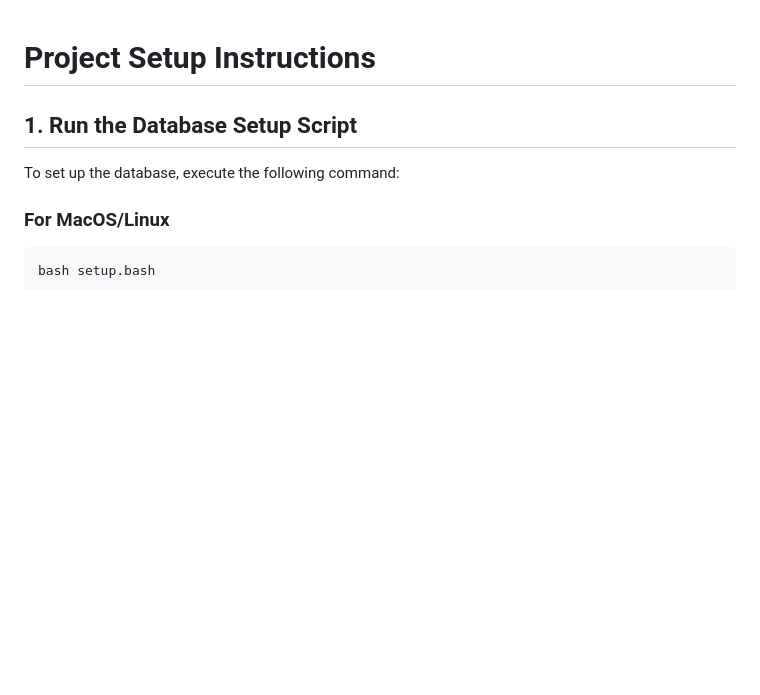
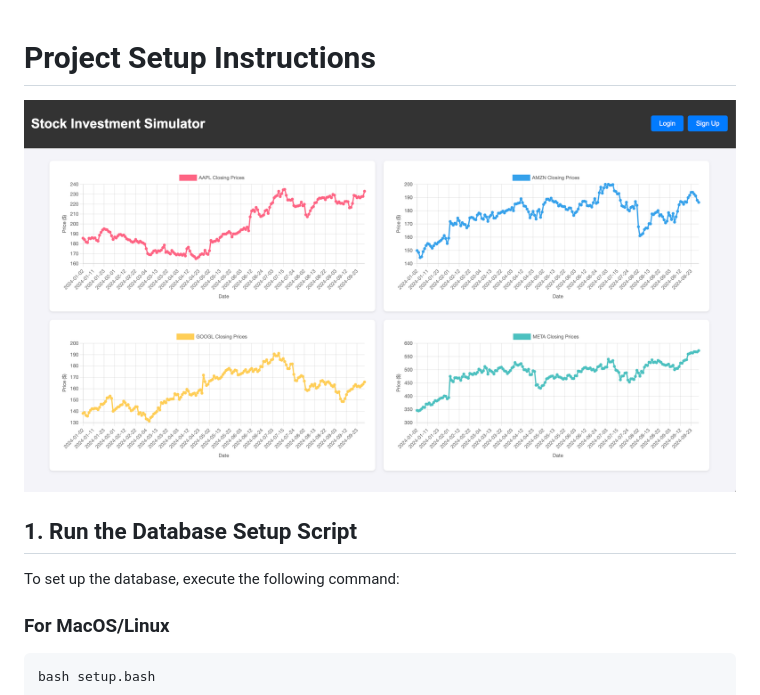
Before and after one commit to zehdari/Databases-GP24, a Markdown page: README.md, the part around the change. Drawn GitHub-style; pictures changed too: assets/stock_investment_simulator.png (added); blank space fills up the shorter version.

Commit message:
added picture to readme

```diff
--- a/README.md
+++ b/README.md
@@ -1,4 +1,6 @@
 # Project Setup Instructions
+
+![Stock Investment Simulator](assets/stock_investment_simulator.png)
 
 ## 1. Run the Database Setup Script
 
```
